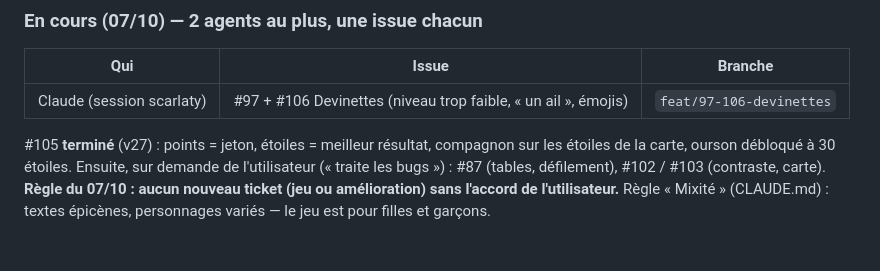
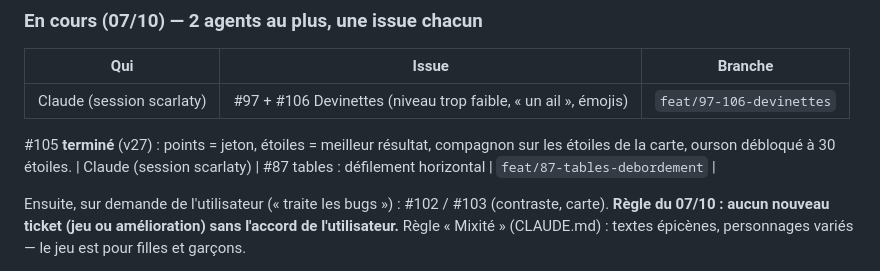
Before and after one commit to scarlaty/jeux-ce1, a Markdown page: docs/SUIVI.md, the part around the change. Rendered like a GitHub page; blank space fills up the shorter version.

Commit message:
Point d'étape : #87 en cours

```diff
--- a/docs/SUIVI.md
+++ b/docs/SUIVI.md
@@ -52,7 +52,9 @@ Socle : `display.show.flash` (ms) affiche l'illustration brièvement puis propos
 | Claude (session scarlaty) | #97 + #106 Devinettes (niveau trop faible, « un ail », émojis) | `feat/97-106-devinettes` |
 
 #105 **terminé** (v27) : points = jeton, étoiles = meilleur résultat, compagnon sur les étoiles de la carte, ourson débloqué à 30 étoiles.
-Ensuite, sur demande de l'utilisateur (« traite les bugs ») : #87 (tables, défilement), #102 / #103 (contraste, carte).
+| Claude (session scarlaty) | #87 tables : défilement horizontal | `feat/87-tables-debordement` |
+
+Ensuite, sur demande de l'utilisateur (« traite les bugs ») : #102 / #103 (contraste, carte).
 **Règle du 07/10 : aucun nouveau ticket (jeu ou amélioration) sans l'accord de l'utilisateur.**
 Règle « Mixité » (CLAUDE.md) : textes épicènes, personnages variés — le jeu est pour filles et garçons.
 
```
